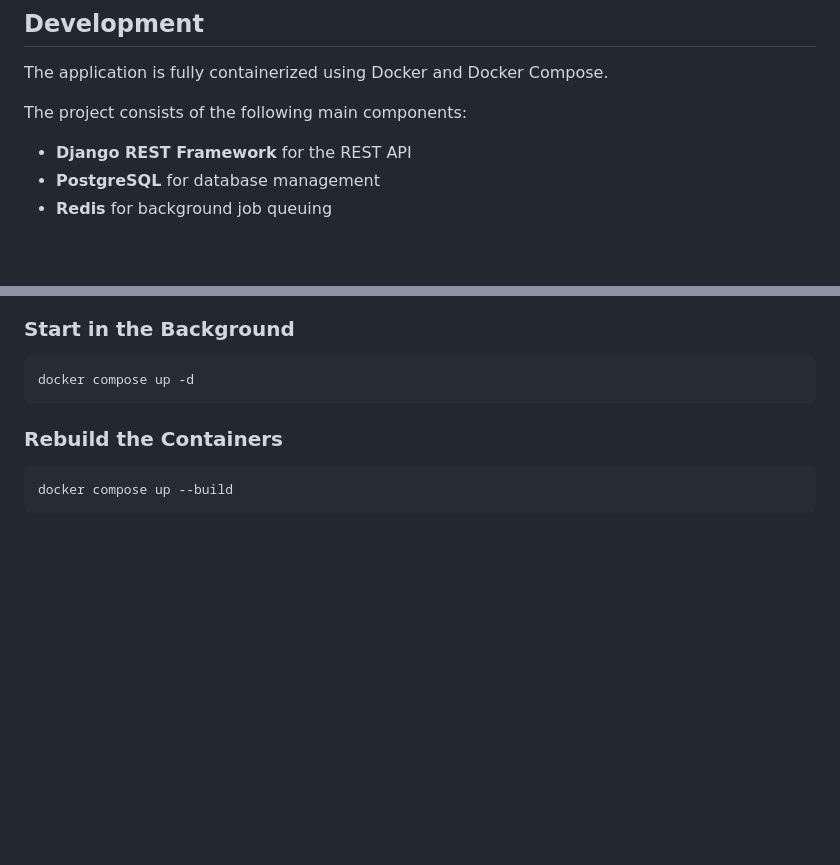
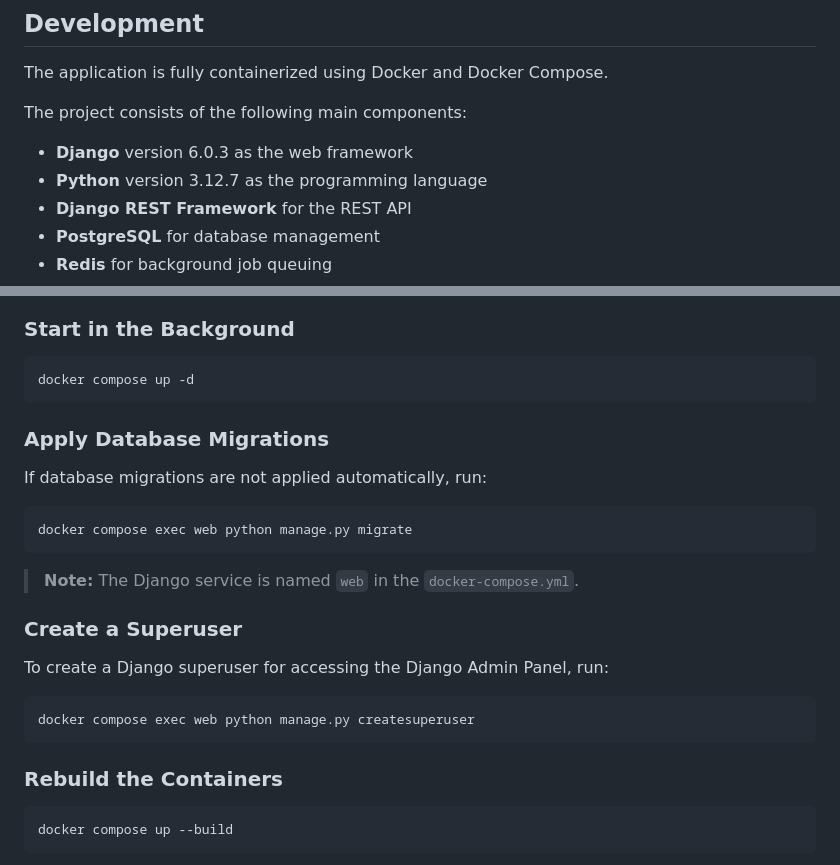
Before and after one commit to Pradi8/videoflix, a Markdown page: README.md, 2 parts joined by grey strips. Drawn GitHub-style; blank space fills up the shorter version.

````diff
--- a/README.md
+++ b/README.md
@@ -34,6 +34,8 @@ The application is fully containerized using Docker and Docker Compose.
 
 The project consists of the following main components:
 
+- **Django** version 6.0.3 as the web framework
+- **Python** version 3.12.7 as the programming language
 - **Django REST Framework** for the REST API
 - **PostgreSQL** for database management
 - **Redis** for background job queuing
@@ -204,6 +188,24 @@ docker compose up
 
 ```bash
 docker compose up -d
+```
+
+### Apply Database Migrations
+
+If database migrations are not applied automatically, run:
+
+```bash
+docker compose exec web python manage.py migrate
+```
+
+> **Note:** The Django service is named `web` in the `docker-compose.yml`.
+
+### Create a Superuser
+
+To create a Django superuser for accessing the Django Admin Panel, run:
+
+```bash
+docker compose exec web python manage.py createsuperuser
 ```
 
 ### Rebuild the Containers
````
Also changed, not shown: other parts of README.md (+0 -53 lines).
